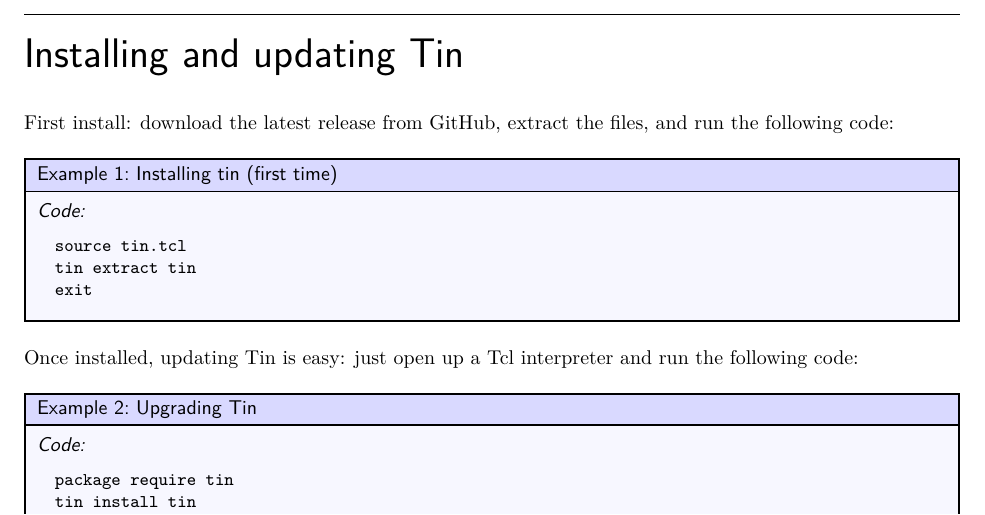
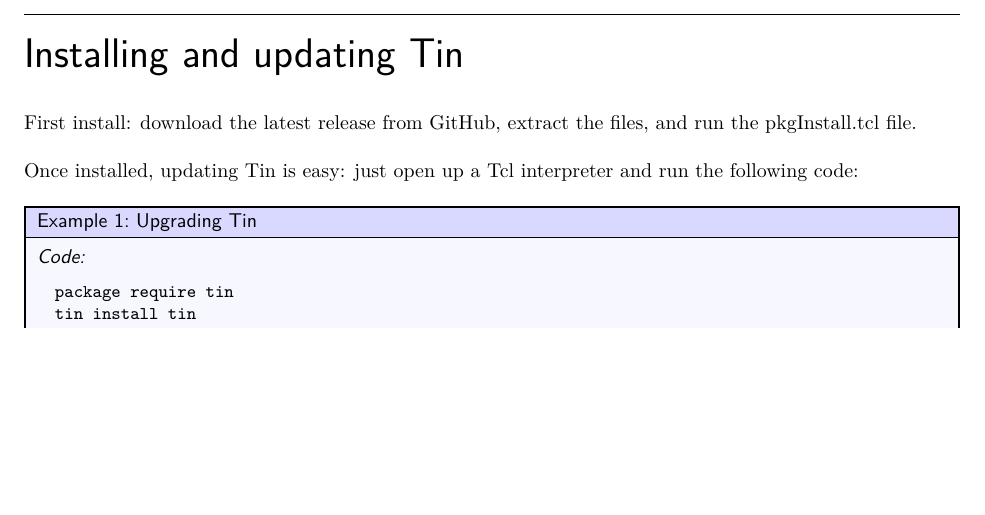
Before and after one commit to ambaker1/Tin, a LaTeX document (doc/tin.tex): part of page 2 of 5, cut so that both start at the same text, the shorter picture padded with empty space. Compiled offline with pdfLaTeX.

Commit message:
installs in local directory now

```diff
--- a/doc/tin.tex
+++ b/doc/tin.tex
@@ -17,14 +17,8 @@
 \maketitle
 \clearpage
 \section{Installing and updating Tin}
-First install: download the latest release from GitHub, extract the files, and run the following code:
-\begin{example}{Installing tin (first time)}
-\begin{lstlisting}
-source tin.tcl
-tin extract tin
-exit
-\end{lstlisting}
-\end{example}
+First install: download the latest release from GitHub, extract the files, and run the pkgInstall.tcl file.
+
 Once installed, updating Tin is easy: just open up a Tcl interpreter and run the following code:
 \begin{example}{Upgrading Tin}
 \begin{lstlisting}
```
Also changed, not shown: doc/tin.pdf, doc/tin.tex (2 more changed lines), 4 other files.
